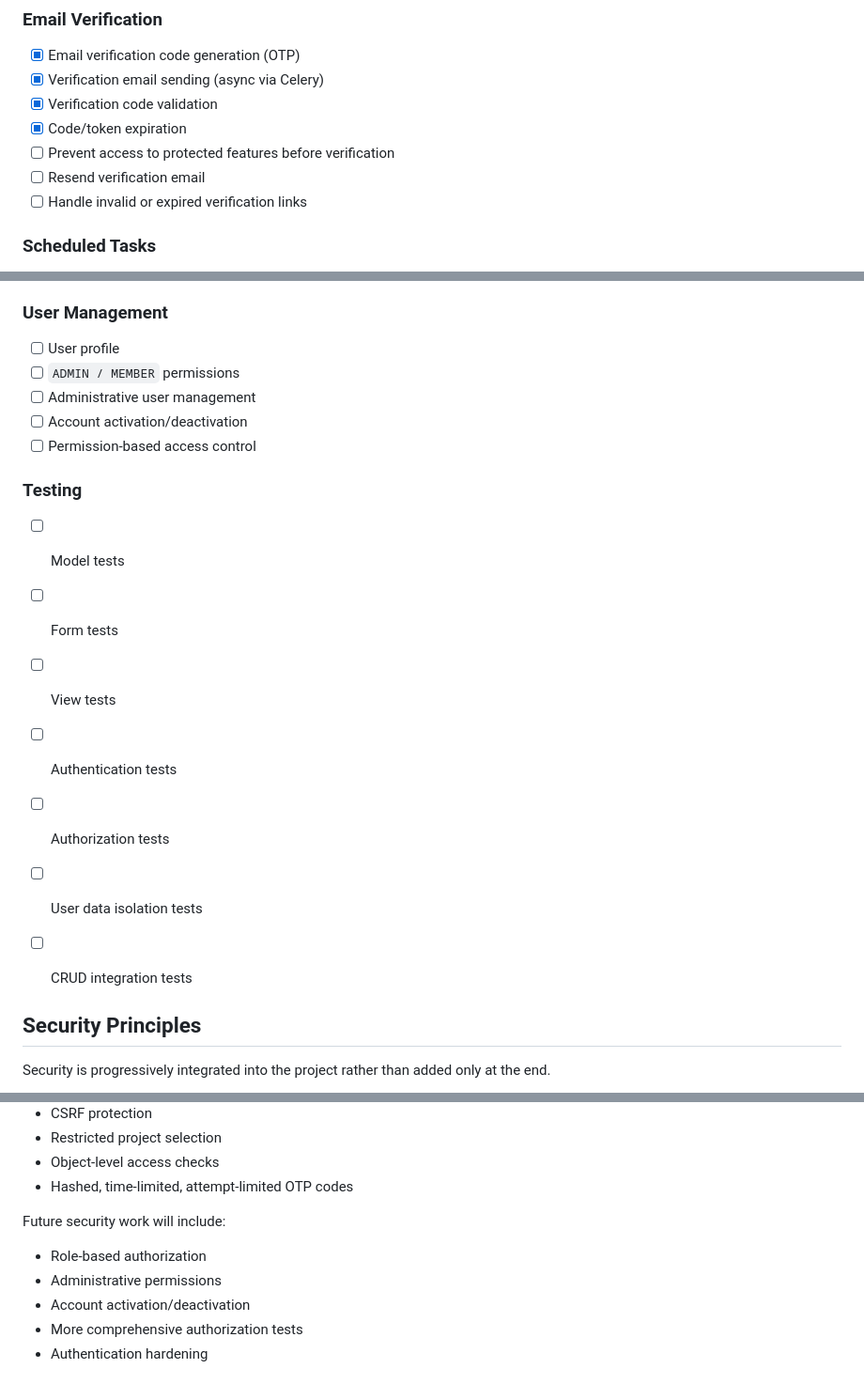
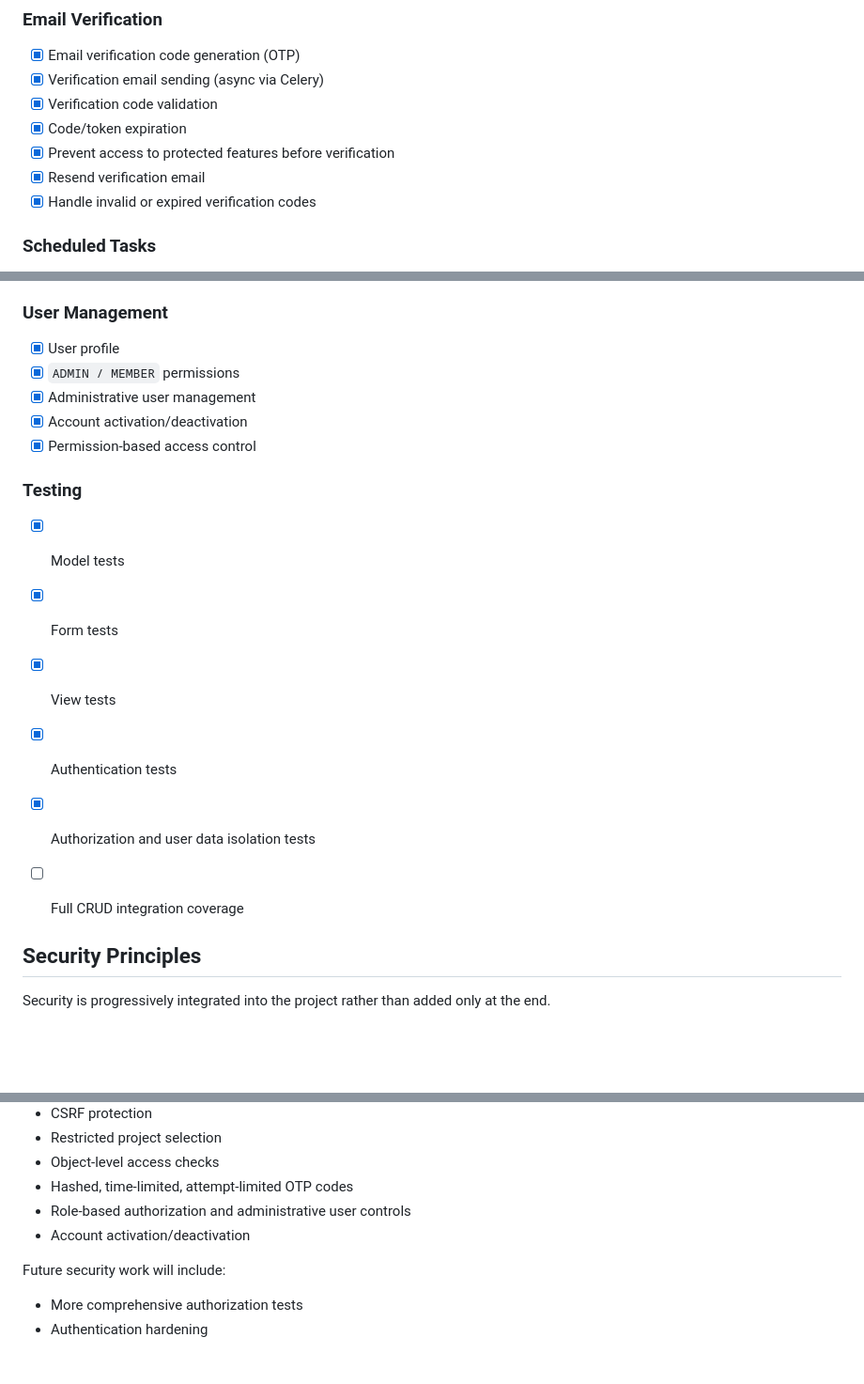
Before and after one commit to workcmtiayon-arch/task_manager, a Markdown page: README.md, 3 parts joined by grey strips. Shown at 94% size. Rendered like a GitHub page; blank space fills up the shorter version.

Commit message:
Refresh implemented feature and test status

```diff
--- a/README.md
+++ b/README.md
@@ -587,9 +587,9 @@ celery -A config beat -l info
 - [x] Verification email sending (async via Celery)
 - [x] Verification code validation
 - [x] Code/token expiration
-- [ ] Prevent access to protected features before verification
-- [ ] Resend verification email
-- [ ] Handle invalid or expired verification links
+- [x] Prevent access to protected features before verification
+- [x] Resend verification email
+- [x] Handle invalid or expired verification codes
 
 ### Scheduled Tasks
 
@@ -629,21 +629,20 @@ celery -A config beat -l info
 
 ### User Management
 
-* [ ] User profile
-* [ ] `ADMIN / MEMBER` permissions
-* [ ] Administrative user management
-* [ ] Account activation/deactivation
-* [ ] Permission-based access control
+* [x] User profile
+* [x] `ADMIN / MEMBER` permissions
+* [x] Administrative user management
+* [x] Account activation/deactivation
+* [x] Permission-based access control
 
 ### Testing
 
-* [ ] Model tests
-* [ ] Form tests
-* [ ] View tests
-* [ ] Authentication tests
-* [ ] Authorization tests
-* [ ] User data isolation tests
-* [ ] CRUD integration tests
+* [x] Model tests
+* [x] Form tests
+* [x] View tests
+* [x] Authentication tests
+* [x] Authorization and user data isolation tests
+* [ ] Full CRUD integration coverage
 
 
 ## Security Principles
@@ -663,12 +662,11 @@ The current implementation already considers:
 * Restricted project selection
 * Object-level access checks
 * Hashed, time-limited, attempt-limited OTP codes
+* Role-based authorization and administrative user controls
+* Account activation/deactivation
 
 Future security work will include:
 
-* Role-based authorization
-* Administrative permissions
-* Account activation/deactivation
 * More comprehensive authorization tests
 * Authentication hardening
 
```
